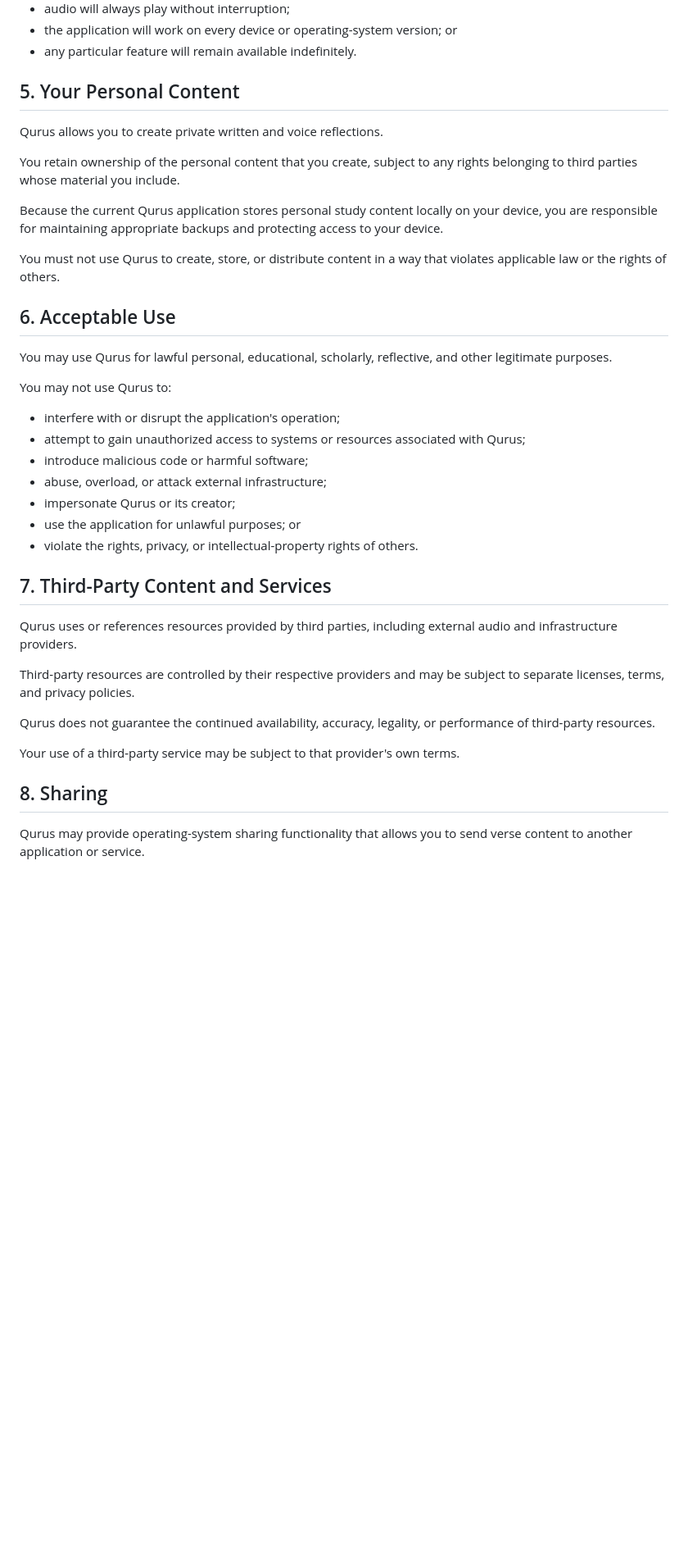
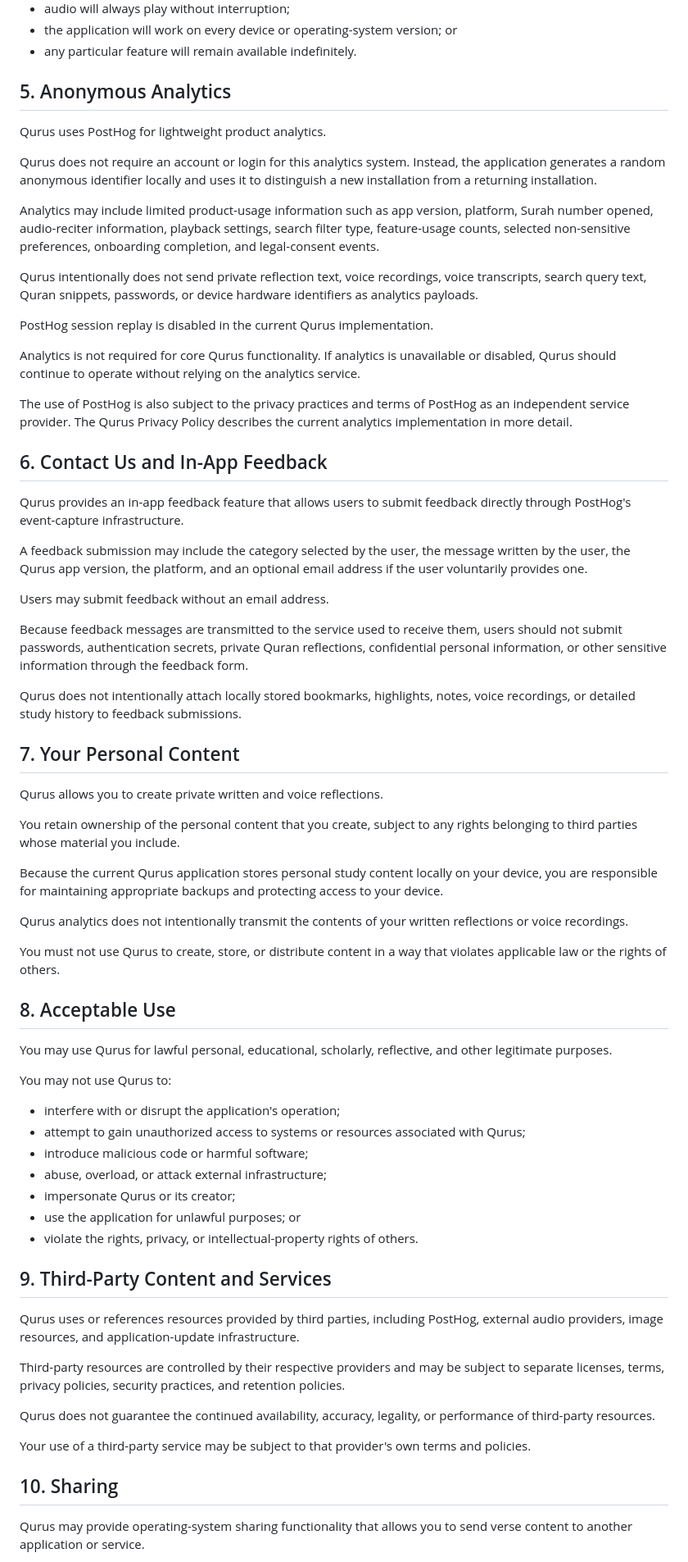
Before and after one commit to GitCoder052023/Qurus, a Markdown page: Terms of Use.md, the part around one of its changes. Shown at 82% size. Drawn GitHub-style; blank space fills up the shorter version.

Commit message:
docs: update terms for anonymous PostHog analytics and feedback

```diff
--- a/Terms of Use.md
+++ b/Terms of Use.md
@@ -70,7 +72,35 @@ We do not guarantee that:
 * the application will work on every device or operating-system version; or
 * any particular feature will remain available indefinitely.
 
-## 5. Your Personal Content
+## 5. Anonymous Analytics
+
+Qurus uses PostHog for lightweight product analytics.
+
+Qurus does not require an account or login for this analytics system. Instead, the application generates a random anonymous identifier locally and uses it to distinguish a new installation from a returning installation.
+
+Analytics may include limited product-usage information such as app version, platform, Surah number opened, audio-reciter information, playback settings, search filter type, feature-usage counts, selected non-sensitive preferences, onboarding completion, and legal-consent events.
+
+Qurus intentionally does not send private reflection text, voice recordings, voice transcripts, search query text, Quran snippets, passwords, or device hardware identifiers as analytics payloads.
+
+PostHog session replay is disabled in the current Qurus implementation.
+
+Analytics is not required for core Qurus functionality. If analytics is unavailable or disabled, Qurus should continue to operate without relying on the analytics service.
+
+The use of PostHog is also subject to the privacy practices and terms of PostHog as an independent service provider. The Qurus Privacy Policy describes the current analytics implementation in more detail.
+
+## 6. Contact Us and In-App Feedback
+
+Qurus provides an in-app feedback feature that allows users to submit feedback directly through PostHog's event-capture infrastructure.
+
+A feedback submission may include the category selected by the user, the message written by the user, the Qurus app version, the platform, and an optional email address if the user voluntarily provides one.
+
+Users may submit feedback without an email address.
+
+Because feedback messages are transmitted to the service used to receive them, users should not submit passwords, authentication secrets, private Quran reflections, confidential personal information, or other sensitive information through the feedback form.
+
+Qurus does not intentionally attach locally stored bookmarks, highlights, notes, voice recordings, or detailed study history to feedback submissions.
+
+## 7. Your Personal Content
 
 Qurus allows you to create private written and voice reflections.
 
@@ -78,9 +108,11 @@ You retain ownership of the personal content that you create, subject to any rig
 
 Because the current Qurus application stores personal study content locally on your device, you are responsible for maintaining appropriate backups and protecting access to your device.
 
+Qurus analytics does not intentionally transmit the contents of your written reflections or voice recordings.
+
 You must not use Qurus to create, store, or distribute content in a way that violates applicable law or the rights of others.
 
-## 6. Acceptable Use
+## 8. Acceptable Use
 
 You may use Qurus for lawful personal, educational, scholarly, reflective, and other legitimate purposes.
 
@@ -94,17 +126,17 @@ You may not use Qurus to:
 * use the application for unlawful purposes; or
 * violate the rights, privacy, or intellectual-property rights of others.
 
-## 7. Third-Party Content and Services
+## 9. Third-Party Content and Services
 
-Qurus uses or references resources provided by third parties, including external audio and infrastructure providers.
+Qurus uses or references resources provided by third parties, including PostHog, external audio providers, image resources, and application-update infrastructure.
 
-Third-party resources are controlled by their respective providers and may be subject to separate licenses, terms, and privacy policies.
+Third-party resources are controlled by their respective providers and may be subject to separate licenses, terms, privacy policies, security practices, and retention policies.
 
 Qurus does not guarantee the continued availability, accuracy, legality, or performance of third-party resources.
 
-Your use of a third-party service may be subject to that provider's own terms.
+Your use of a third-party service may be subject to that provider's own terms and policies.
 
-## 8. Sharing
+## 10. Sharing
 
 Qurus may provide operating-system sharing functionality that allows you to send verse content to another application or service.
 
```
Also changed, not shown: other parts of Terms of Use.md (+17 -13 lines).
